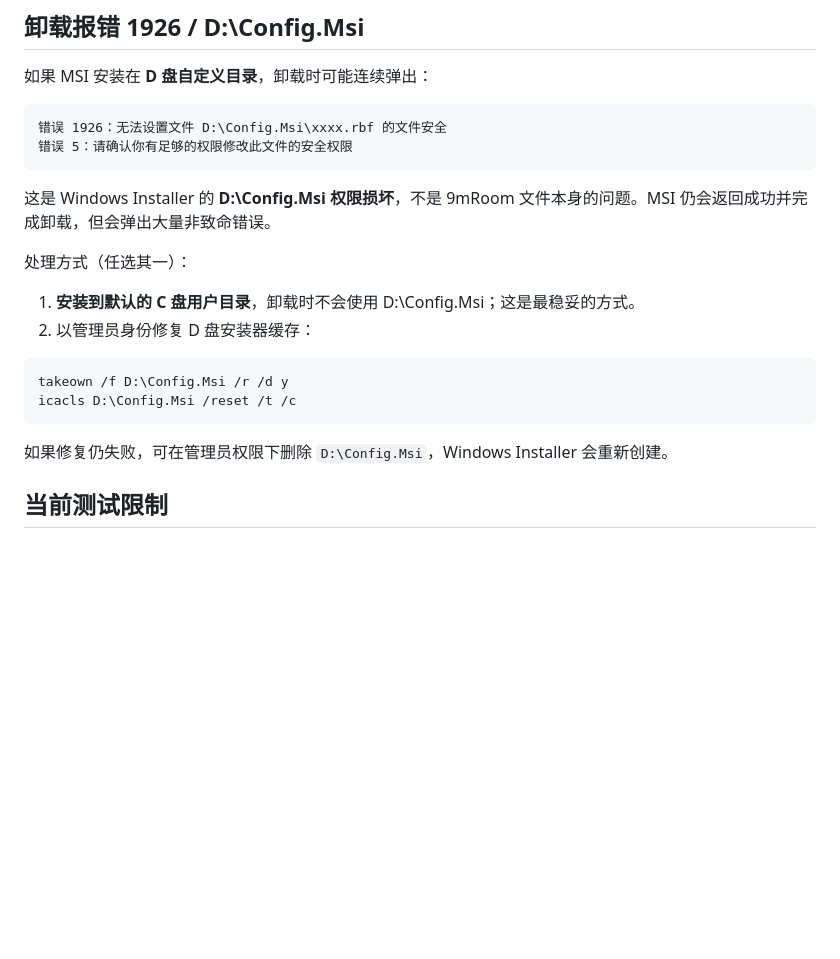
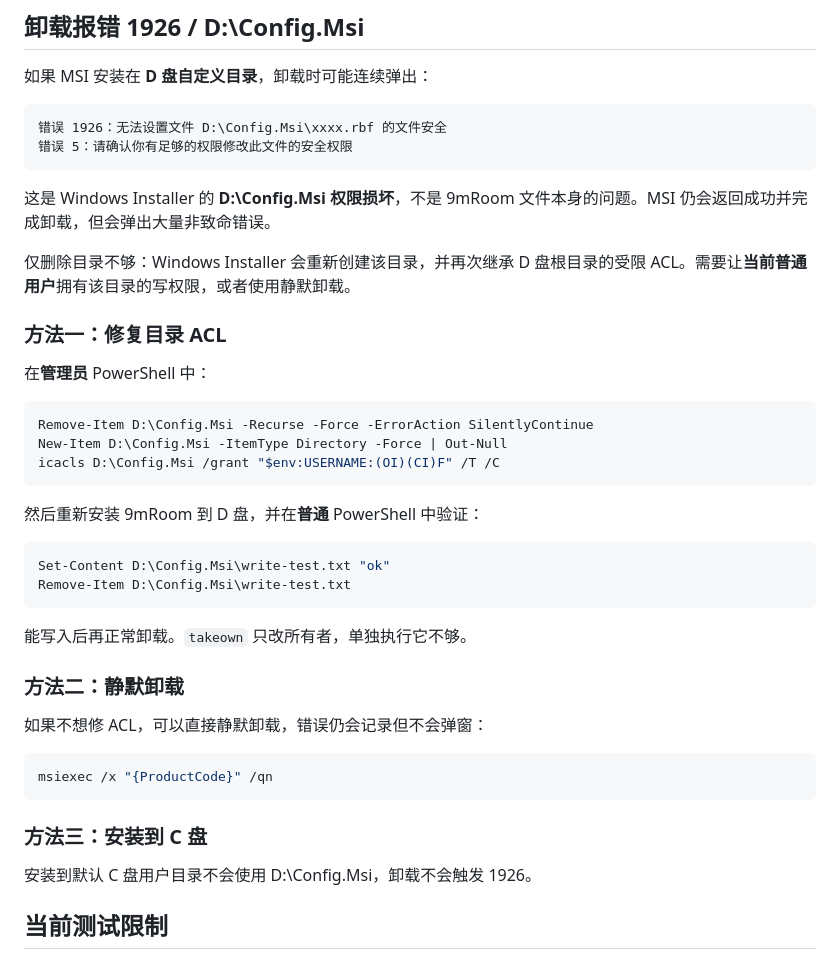
Before and after one commit to Miyu3710/9mRoom, a Markdown page: docs/installer-antivirus.md, the part around the change. Rendered like a GitHub page; blank space fills up the shorter version.

Commit message:
docs: 补充 Config.Msi 权限修复结论

````diff
--- a/docs/installer-antivirus.md
+++ b/docs/installer-antivirus.md
@@ -71,17 +71,38 @@ powershell -ExecutionPolicy Bypass -File packaging\package.ps1 -Version 1.0.0 `
 
 这是 Windows Installer 的 **D:\Config.Msi 权限损坏**，不是 9mRoom 文件本身的问题。MSI 仍会返回成功并完成卸载，但会弹出大量非致命错误。
 
-处理方式（任选其一）：
+仅删除目录不够：Windows Installer 会重新创建该目录，并再次继承 D 盘根目录的受限 ACL。需要让**当前普通用户**拥有该目录的写权限，或者使用静默卸载。
 
-1. **安装到默认的 C 盘用户目录**，卸载时不会使用 D:\Config.Msi；这是最稳妥的方式。
-2. 以管理员身份修复 D 盘安装器缓存：
+### 方法一：修复目录 ACL
+
+在**管理员** PowerShell 中：
 
 ```powershell
-takeown /f D:\Config.Msi /r /d y
-icacls D:\Config.Msi /reset /t /c
+Remove-Item D:\Config.Msi -Recurse -Force -ErrorAction SilentlyContinue
+New-Item D:\Config.Msi -ItemType Directory -Force | Out-Null
+icacls D:\Config.Msi /grant "$env:USERNAME:(OI)(CI)F" /T /C
 ```
 
-如果修复仍失败，可在管理员权限下删除 `D:\Config.Msi`，Windows Installer 会重新创建。
+然后重新安装 9mRoom 到 D 盘，并在**普通** PowerShell 中验证：
+
+```powershell
+Set-Content D:\Config.Msi\write-test.txt "ok"
+Remove-Item D:\Config.Msi\write-test.txt
+```
+
+能写入后再正常卸载。`takeown` 只改所有者，单独执行它不够。
+
+### 方法二：静默卸载
+
+如果不想修 ACL，可以直接静默卸载，错误仍会记录但不会弹窗：
+
+```powershell
+msiexec /x "{ProductCode}" /qn
+```
+
+### 方法三：安装到 C 盘
+
+安装到默认 C 盘用户目录不会使用 D:\Config.Msi，卸载不会触发 1926。
 
 ## 当前测试限制
 
````
Also changed, not shown: Fix.md (+2 -1 lines).
